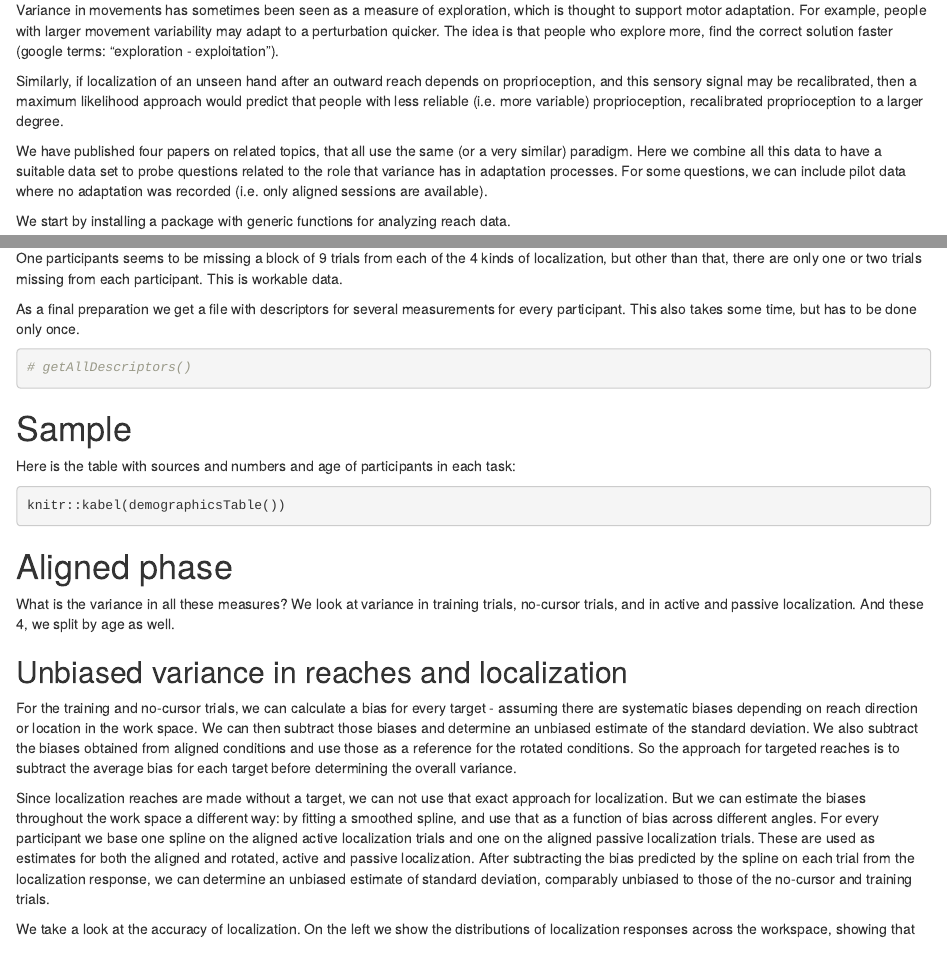
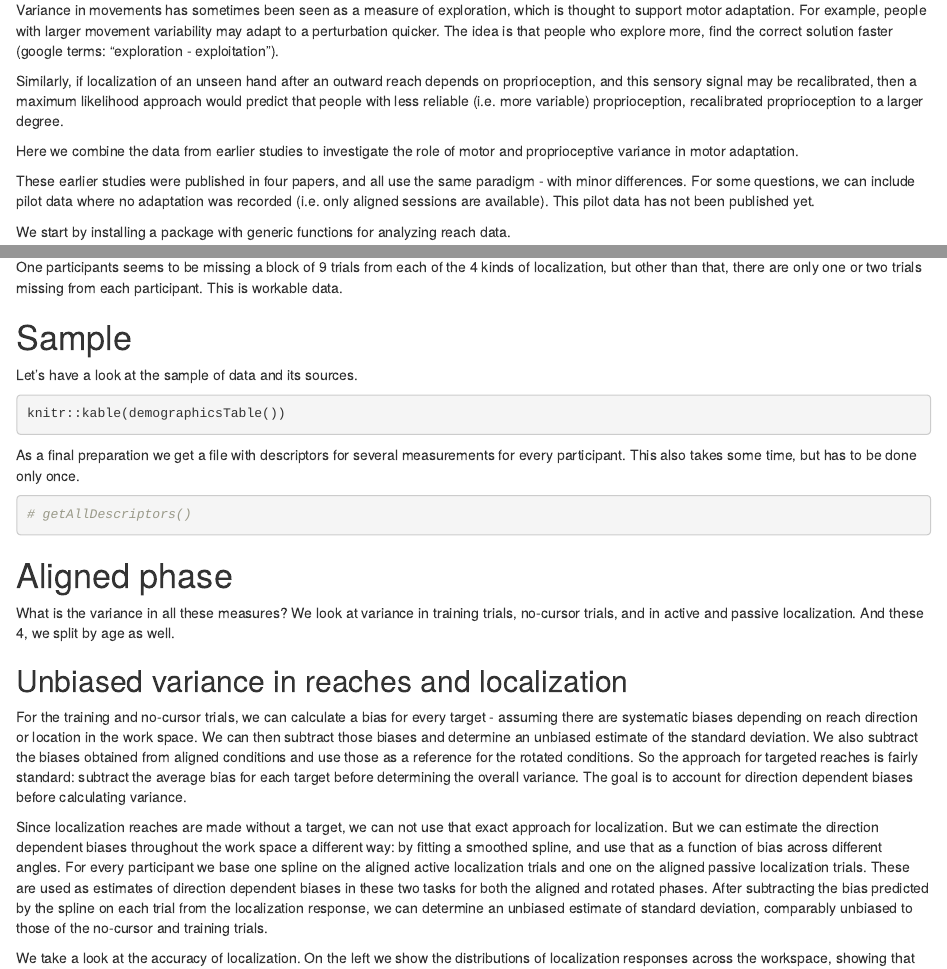
Before and after one commit to thartbm/VarianceInAdaptation, an R Markdown document (VarianceInAdaptation.Rmd): the page in a window 1100 px wide, from 170 px down, and a second part further down, joined at a grey line. Rendered offline with R 4.5, knitr and Pandoc, with nearby package versions; the code is not run, so its results and figures are left out.

Commit message:
picking up project again, updating renv

````diff
--- a/VarianceInAdaptation.Rmd
+++ b/VarianceInAdaptation.Rmd
@@ -16,7 +16,9 @@ Variance in movements has sometimes been seen as a measure of exploration, which
 
 Similarly, if localization of an unseen hand after an outward reach depends on proprioception, and this sensory signal may be recalibrated, then a maximum likelihood approach would predict that people with less reliable (i.e. more variable) proprioception, recalibrated proprioception to a larger degree.
 
-We have published four papers on related topics, that all use the same (or a very similar) paradigm. Here we combine all this data to have a suitable data set to probe questions related to the role that variance has in adaptation processes. For some questions, we can include pilot data where no adaptation was recorded (i.e. only aligned sessions are available).
+Here we combine the data from earlier studies to investigate the role of motor and proprioceptive variance in motor adaptation.
+
+These earlier studies were published in four papers, and all use the same paradigm - with minor differences. For some questions, we can include pilot data where no adaptation was recorded (i.e. only aligned sessions are available). This pilot data has not been published yet.
 
 We start by installing a package with generic functions for analyzing reach data.
 
@@ -138,20 +140,20 @@ sessions <- c('aligned')
 
 One participants seems to be missing a block of 9 trials from each of the 4 kinds of localization, but other than that, there are only one or two trials missing from each participant. This is workable data.
 
+# Sample
+
+Let's have a look at the sample of data and its sources.
+
+```{r}
+knitr::kable(demographicsTable())
+```
+
+
 As a final preparation we get a file with descriptors for several measurements for every participant. This also takes some time, but has to be done only once.
 
 ```{r get_descriptors_file}
 # getAllDescriptors()
 ```
-
-# Sample
-
-Here is the table with sources and numbers and age of participants in each task:
-
-```{r}
-knitr::kabel(demographicsTable())
-```
-
 
 # Aligned phase
 
@@ -159,9 +161,9 @@ What is the variance in all these measures? We look at variance in training tria
 
 ## Unbiased variance in reaches and localization
 
-For the training and no-cursor trials, we can calculate a bias for every target - assuming there are systematic biases depending on reach direction or location in the work space. We can then subtract those biases and determine an unbiased estimate of the standard deviation. We also subtract the biases obtained from aligned conditions and use those as a reference for the rotated conditions. So the approach for targeted reaches is to subtract the average bias for each target before determining the overall variance.
+For the training and no-cursor trials, we can calculate a bias for every target - assuming there are systematic biases depending on reach direction or location in the work space. We can then subtract those biases and determine an unbiased estimate of the standard deviation. We also subtract the biases obtained from aligned conditions and use those as a reference for the rotated conditions. So the approach for targeted reaches is fairly standard: subtract the average bias for each target before determining the overall variance. The goal is to account for direction dependent biases before calculating variance.
 
-Since localization reaches are made without a target, we can not use that exact approach for localization. But we can estimate the biases throughout the work space a different way: by fitting a smoothed spline, and use that as a function of bias across different angles. For every participant we base one spline on the aligned active localization trials and one on the aligned passive localization trials. These are used as estimates for both the aligned and rotated, active and passive localization. After subtracting the bias predicted by the spline on each trial from the localization response, we can determine an unbiased estimate of standard deviation, comparably unbiased to those of the no-cursor and training trials.
+Since localization reaches are made without a target, we can not use that exact approach for localization. But we can estimate the direction dependent biases throughout the work space a different way: by fitting a smoothed spline, and use that as a function of bias across different angles. For every participant we base one spline on the aligned active localization trials and one on the aligned passive localization trials. These are used as estimates of direction dependent biases in these two tasks for both the aligned and rotated phases. After subtracting the bias predicted by the spline on each trial from the localization response, we can determine an unbiased estimate of standard deviation, comparably unbiased to those of the no-cursor and training trials.
 
 We take a look at the accuracy of localization. On the left we show the distributions of localization responses across the workspace, showing that responses are mostly very close to the arc. On the right are the angular biases across the work space for all participants, as well as a 95% confidence interval and an average bias.
 
````
Also changed, not shown: 1 other file.
